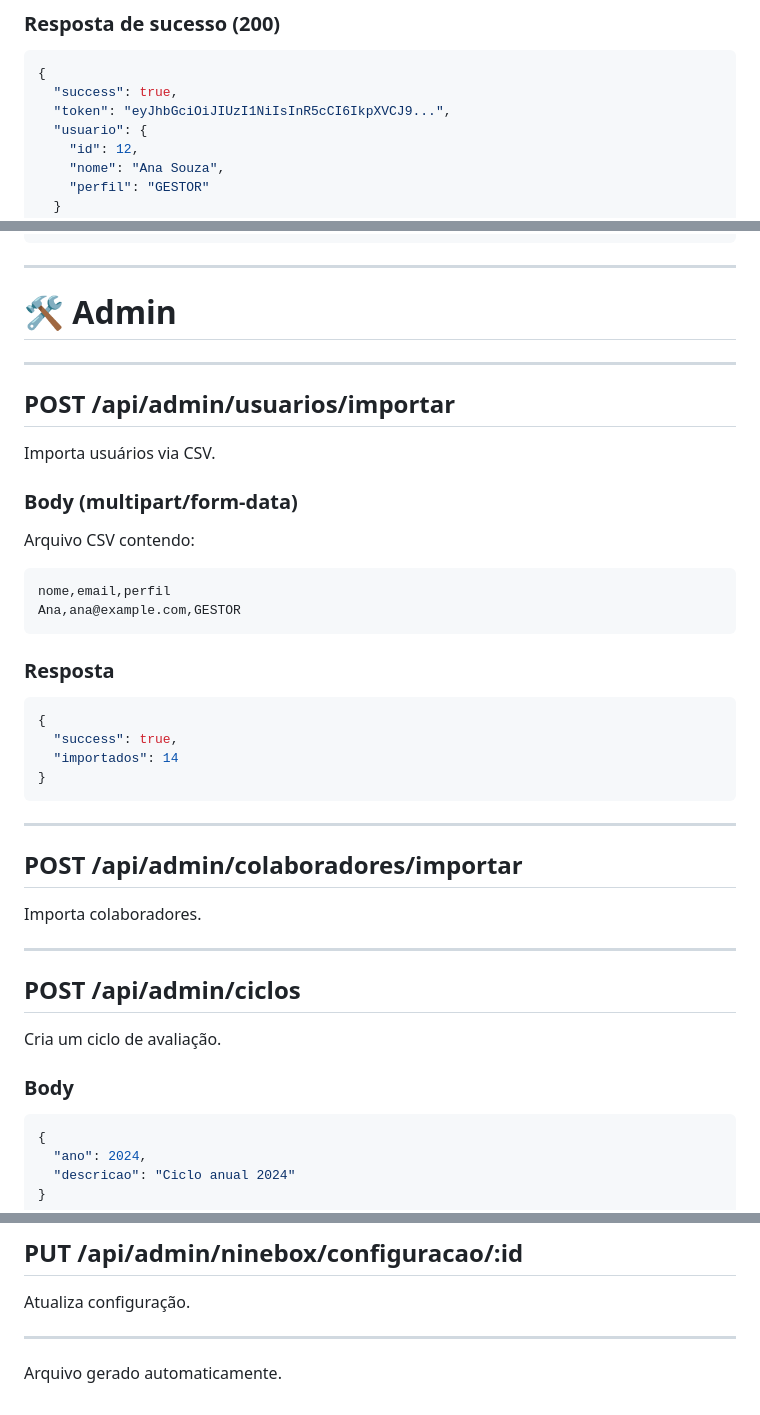
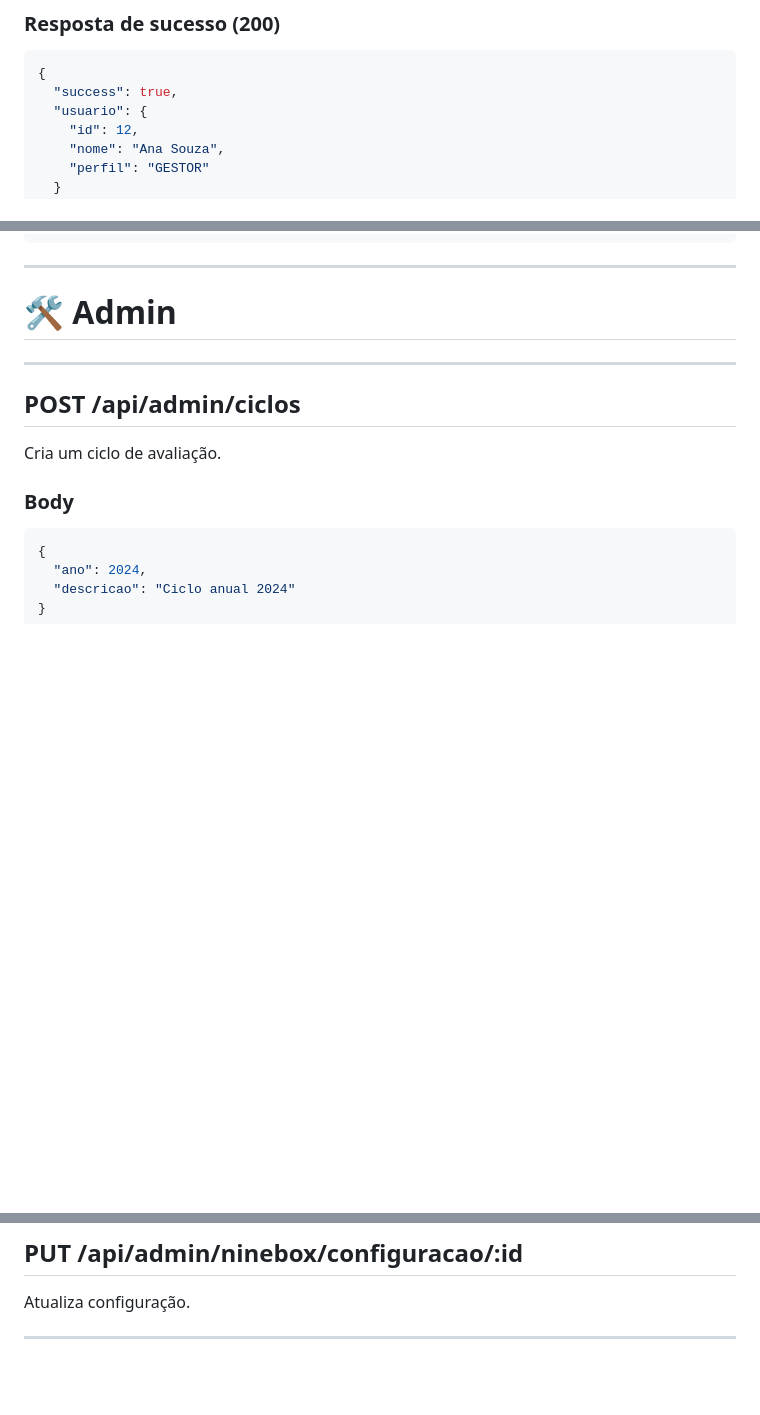
Before and after one commit to at-adorno/cda, a Markdown page: docs/apoio/endpoints_completos.md, 3 parts joined by grey strips. Drawn GitHub-style; blank space fills up the shorter version.

````diff
--- a/docs/apoio/endpoints_completos.md
+++ b/docs/apoio/endpoints_completos.md
@@ -19,7 +19,6 @@ Autentica o usuário no sistema.
 ```json
 {
   "success": true,
-  "token": "eyJhbGciOiJIUzI1NiIsInR5cCI6IkpXVCJ9...",
   "usuario": {
     "id": 12,
     "nome": "Ana Souza",
@@ -251,32 +250,6 @@ Retorna feedback recebido.
 
 ---
 
-## **POST /api/admin/usuarios/importar**
-Importa usuários via CSV.
-
-### **Body (multipart/form-data)**
-Arquivo CSV contendo:
-
-```
-nome,email,perfil
-Ana,ana@example.com,GESTOR
-```
-
-### **Resposta**
-```json
-{
-  "success": true,
-  "importados": 14
-}
-```
-
----
-
-## **POST /api/admin/colaboradores/importar**
-Importa colaboradores.
-
----
-
 ## **POST /api/admin/ciclos**
 Cria um ciclo de avaliação.
 
@@ -325,5 +298,3 @@ Retorna configurações.
 Atualiza configuração.
 
 ---
-
-Arquivo gerado automaticamente.
````
